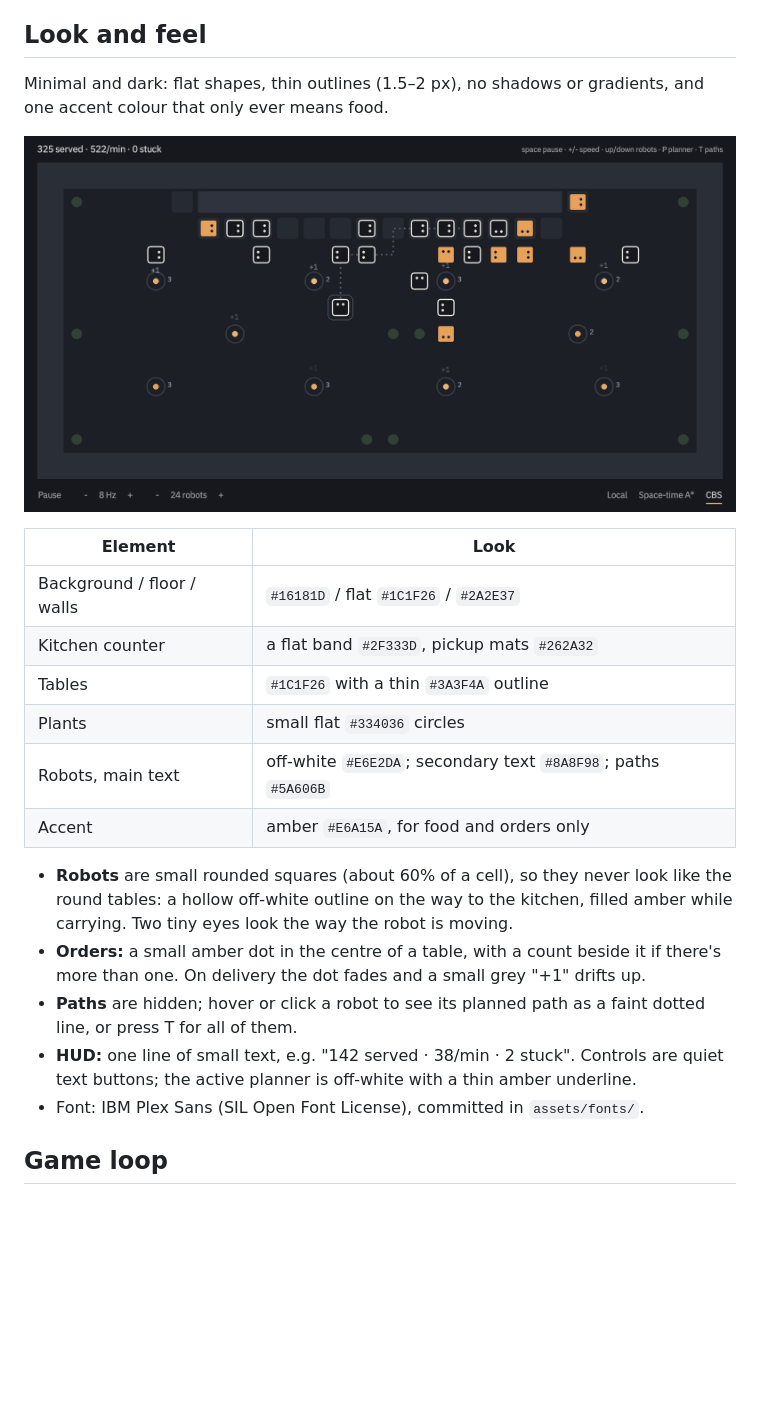
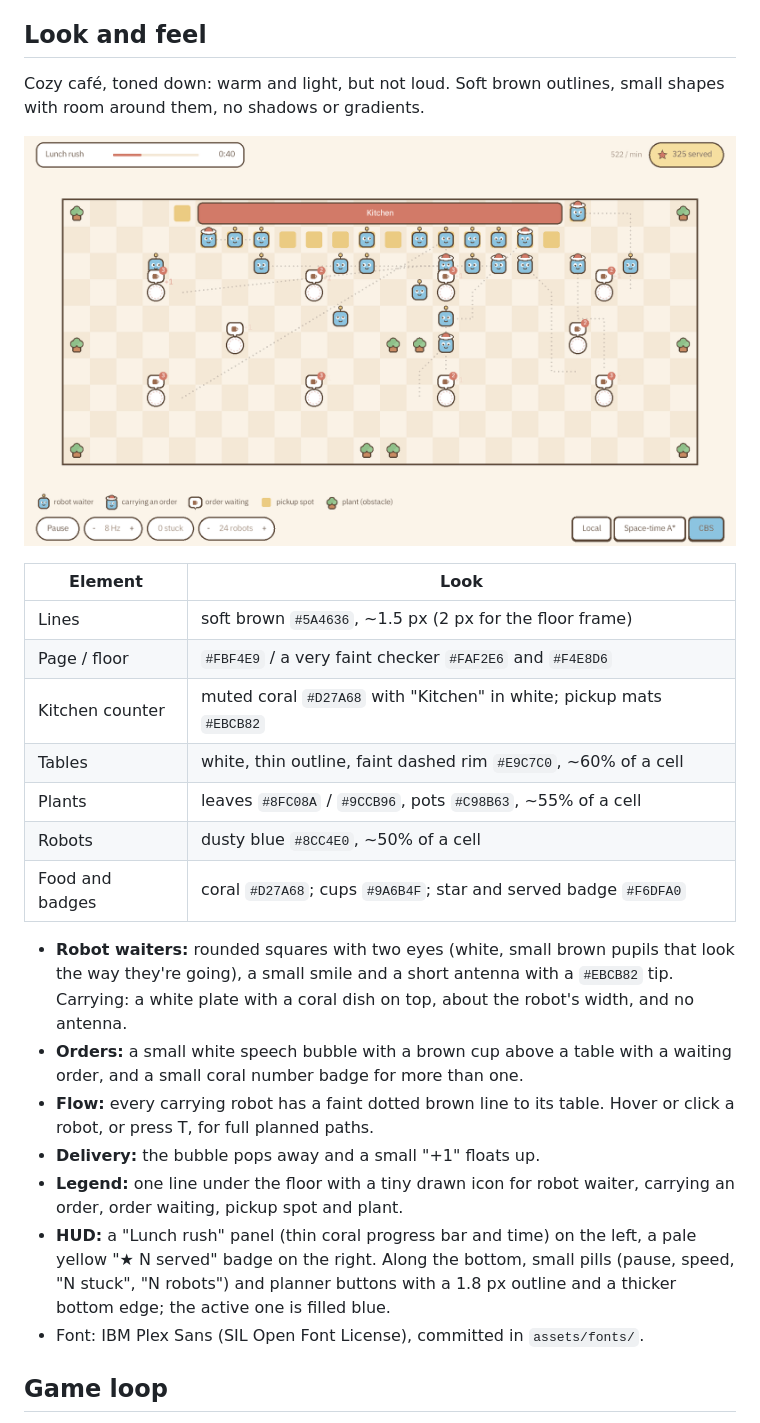
Before and after one commit to PranaviGuttikonda/warehouse-world, a Markdown page: docs/VISION.md, the part around one of its changes. GitHub-like rendering; pictures changed too: docs/cafe.png; blank space fills up the shorter version.

```diff
--- a/docs/VISION.md
+++ b/docs/VISION.md
@@ -20,6 +20,6 @@ between planners is easy to see.
 
 ## Look and feel
 
-Minimal and dark: flat shapes, thin outlines (1.5–2 px), no shadows or
-gradients, and one accent colour that only ever means food.
+Cozy café, toned down: warm and light, but not loud. Soft brown outlines,
+small shapes with room around them, no shadows or gradients.
 
@@ -27,25 +27,29 @@ gradients, and one accent colour that only ever means food.
 
 | Element | Look |
 |---|---|
-| Background / floor / walls | `#16181D` / flat `#1C1F26` / `#2A2E37` |
-| Kitchen counter | a flat band `#2F333D`, pickup mats `#262A32` |
-| Tables | `#1C1F26` with a thin `#3A3F4A` outline |
-| Plants | small flat `#334036` circles |
-| Robots, main text | off-white `#E6E2DA`; secondary text `#8A8F98`; paths `#5A606B` |
-| Accent | amber `#E6A15A`, for food and orders only |
+| Lines | soft brown `#5A4636`, ~1.5 px (2 px for the floor frame) |
+| Page / floor | `#FBF4E9` / a very faint checker `#FAF2E6` and `#F4E8D6` |
+| Kitchen counter | muted coral `#D27A68` with "Kitchen" in white; pickup mats `#EBCB82` |
+| Tables | white, thin outline, faint dashed rim `#E9C7C0`, ~60% of a cell |
+| Plants | leaves `#8FC08A` / `#9CCB96`, pots `#C98B63`, ~55% of a cell |
+| Robots | dusty blue `#8CC4E0`, ~50% of a cell |
+| Food and badges | coral `#D27A68`; cups `#9A6B4F`; star and served badge `#F6DFA0` |
 
-- **Robots** are small rounded squares (about 60% of a cell), so they never
-  look like the round tables: a hollow off-white outline on the way to the
-  kitchen, filled amber while carrying. Two tiny eyes look the way the robot
-  is moving.
-- **Orders:** a small amber dot in the centre of a table, with a count beside
-  it if there's more than one. On delivery the dot fades and a small grey
-  "+1" drifts up.
-- **Paths** are hidden; hover or click a robot to see its planned path as a
-  faint dotted line, or press T for all of them.
-- **HUD:** one line of small text, e.g. "142 served · 38/min · 2 stuck".
-  Controls are quiet text buttons; the active planner is off-white with a
-  thin amber underline.
+- **Robot waiters:** rounded squares with two eyes (white, small brown
+  pupils that look the way they're going), a small smile and a short
+  antenna with a `#EBCB82` tip. Carrying: a white plate with a coral dish on
+  top, about the robot's width, and no antenna.
+- **Orders:** a small white speech bubble with a brown cup above a table
+  with a waiting order, and a small coral number badge for more than one.
+- **Flow:** every carrying robot has a faint dotted brown line to its table.
+  Hover or click a robot, or press T, for full planned paths.
+- **Delivery:** the bubble pops away and a small "+1" floats up.
+- **Legend:** one line under the floor with a tiny drawn icon for robot
+  waiter, carrying an order, order waiting, pickup spot and plant.
+- **HUD:** a "Lunch rush" panel (thin coral progress bar and time) on the
+  left, a pale yellow "★ N served" badge on the right. Along the bottom,
+  small pills (pause, speed, "N stuck", "N robots") and planner buttons with
+  a 1.8 px outline and a thicker bottom edge; the active one is filled blue.
 - Font: IBM Plex Sans (SIL Open Font License), committed in `assets/fonts/`.
 
 ## Game loop
```
Also changed, not shown: other parts of docs/VISION.md (+1 -1 lines), README.md (+19 -16 lines), 2 other files.
